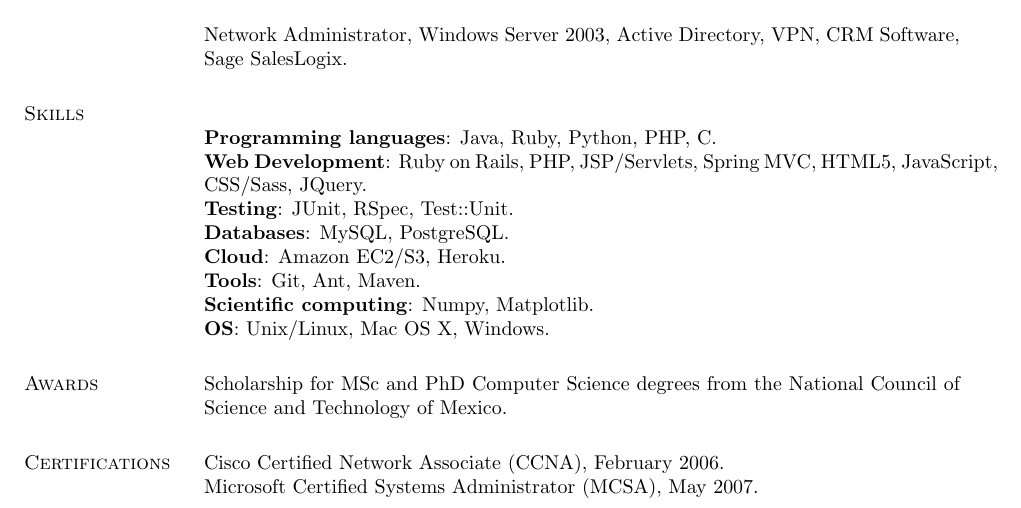
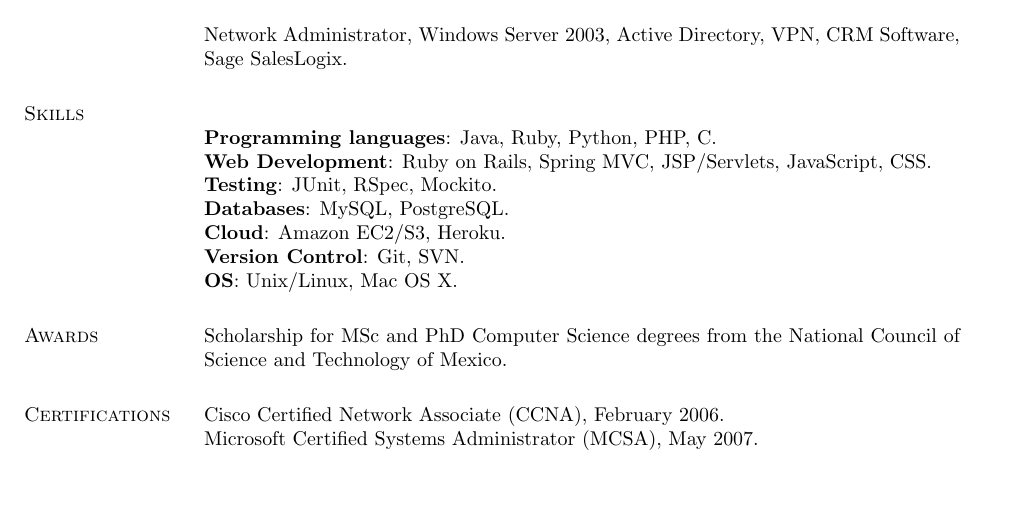
Before and after one commit to davidrobles/resume, a LaTeX CV (david-robles-resume.tex): part of page 2 of 2, cut so that both start at the same text, the shorter picture padded with empty space. Compiled offline with pdfLaTeX.

Commit message:
multiple changes

```diff
--- a/david-robles-resume.tex
+++ b/david-robles-resume.tex
@@ -249,14 +249,12 @@
 %
 \\
 \textbf{Programming languages}: Java, Ruby, Python, PHP, C. \\
-\textbf{Web Development}: Ruby on Rails, PHP, JSP/Servlets, Spring MVC, HTML5, JavaScript, CSS/Sass,
-JQuery. \\
-\textbf{Testing}: JUnit, RSpec, Test::Unit. \\
+\textbf{Web Development}: Ruby on Rails, Spring MVC, JSP/Servlets, JavaScript, CSS. \\
+\textbf{Testing}: JUnit, RSpec, Mockito. \\
 \textbf{Databases}: MySQL, PostgreSQL. \\
 \textbf{Cloud}: Amazon EC2/S3, Heroku. \\
-\textbf{Tools}: Git, Ant, Maven. \\
-\textbf{Scientific computing}: Numpy, Matplotlib. \\
-\textbf{OS}: Unix/Linux, Mac OS X, Windows.
+\textbf{Version Control}: Git, SVN. \\
+\textbf{OS}: Unix/Linux, Mac OS X.
 
 %%%%%%%%%%%%%%%%
 \section{Awards}
```
Also changed, not shown: david-robles-resume.pdf.
